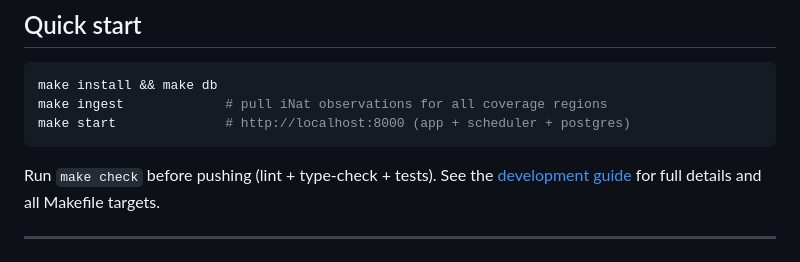
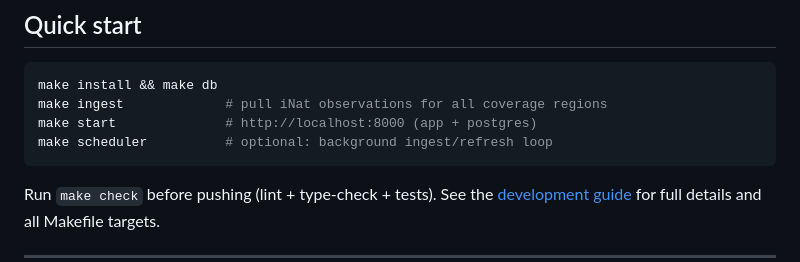
Before and after one commit to jahrik/foray-planner, a Markdown page: README.md, the part around the change. Rendered like a GitHub page.

````diff
--- a/README.md
+++ b/README.md
@@ -108,7 +108,8 @@ Each species chip in the UI links directly to its iNaturalist page for photos, r
 ```bash
 make install && make db
 make ingest             # pull iNat observations for all coverage regions
-make start              # http://localhost:8000 (app + scheduler + postgres)
+make start              # http://localhost:8000 (app + postgres)
+make scheduler          # optional: background ingest/refresh loop
 ```
 
 Run `make check` before pushing (lint + type-check + tests). See the
````
Also changed, not shown: docs/development.md (+3 -2 lines).
